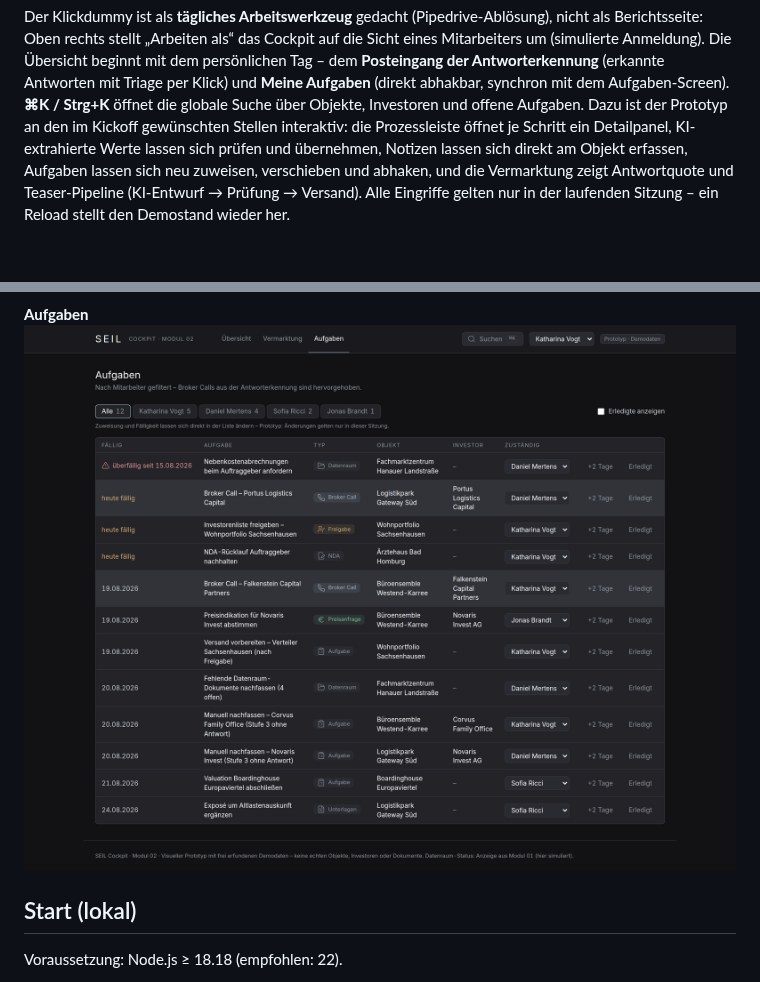
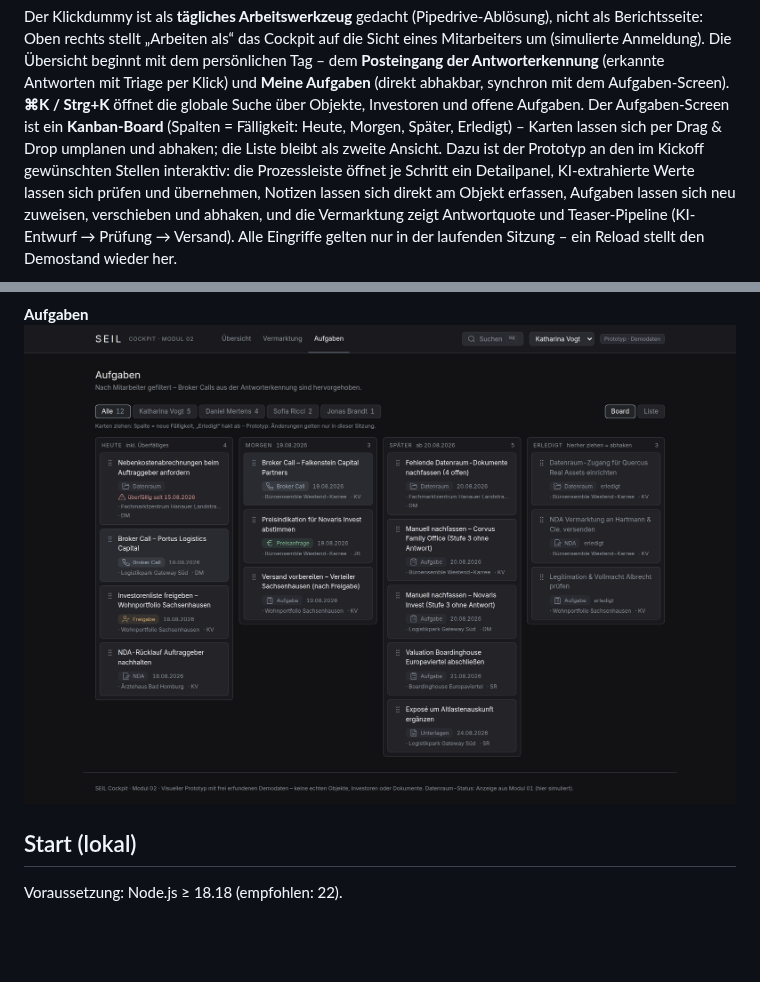
Before and after one commit to Ricdog87/Seil-Dashboard-CRM, a Markdown page: README.md, 2 parts joined by grey strips. GitHub-like rendering; pictures changed too: docs/screenshots/05-aufgaben.png; blank space fills up the shorter version.

```diff
--- a/README.md
+++ b/README.md
@@ -31,7 +31,9 @@ Sicht eines Mitarbeiters um (simulierte Anmeldung). Die Übersicht beginnt mit d
 persönlichen Tag – dem **Posteingang der Antworterkennung** (erkannte Antworten
 mit Triage per Klick) und **Meine Aufgaben** (direkt abhakbar, synchron mit dem
 Aufgaben-Screen). **⌘K / Strg+K** öffnet die globale Suche über Objekte,
-Investoren und offene Aufgaben. Dazu ist der Prototyp an den im Kickoff
+Investoren und offene Aufgaben. Der Aufgaben-Screen ist ein **Kanban-Board**
+(Spalten = Fälligkeit: Heute, Morgen, Später, Erledigt) – Karten lassen sich
+per Drag & Drop umplanen und abhaken; die Liste bleibt als zweite Ansicht. Dazu ist der Prototyp an den im Kickoff
 gewünschten Stellen interaktiv: die Prozessleiste öffnet je Schritt ein
 Detailpanel, KI-extrahierte Werte lassen sich prüfen und übernehmen, Notizen
 lassen sich direkt am Objekt erfassen, Aufgaben lassen sich neu zuweisen,
```
Also changed, not shown: ANNAHMEN.md (+9 -0 lines), 3 other files.
